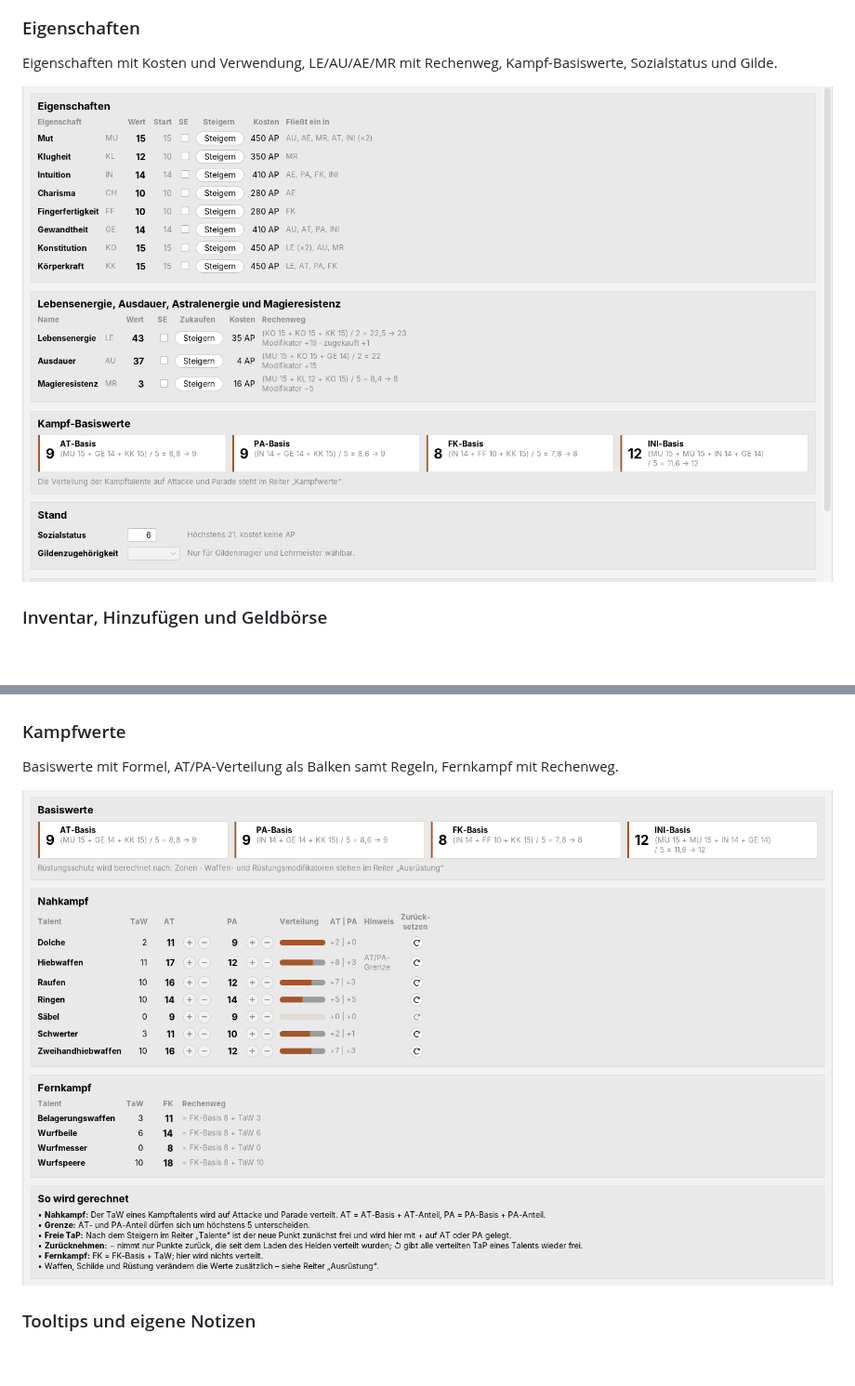
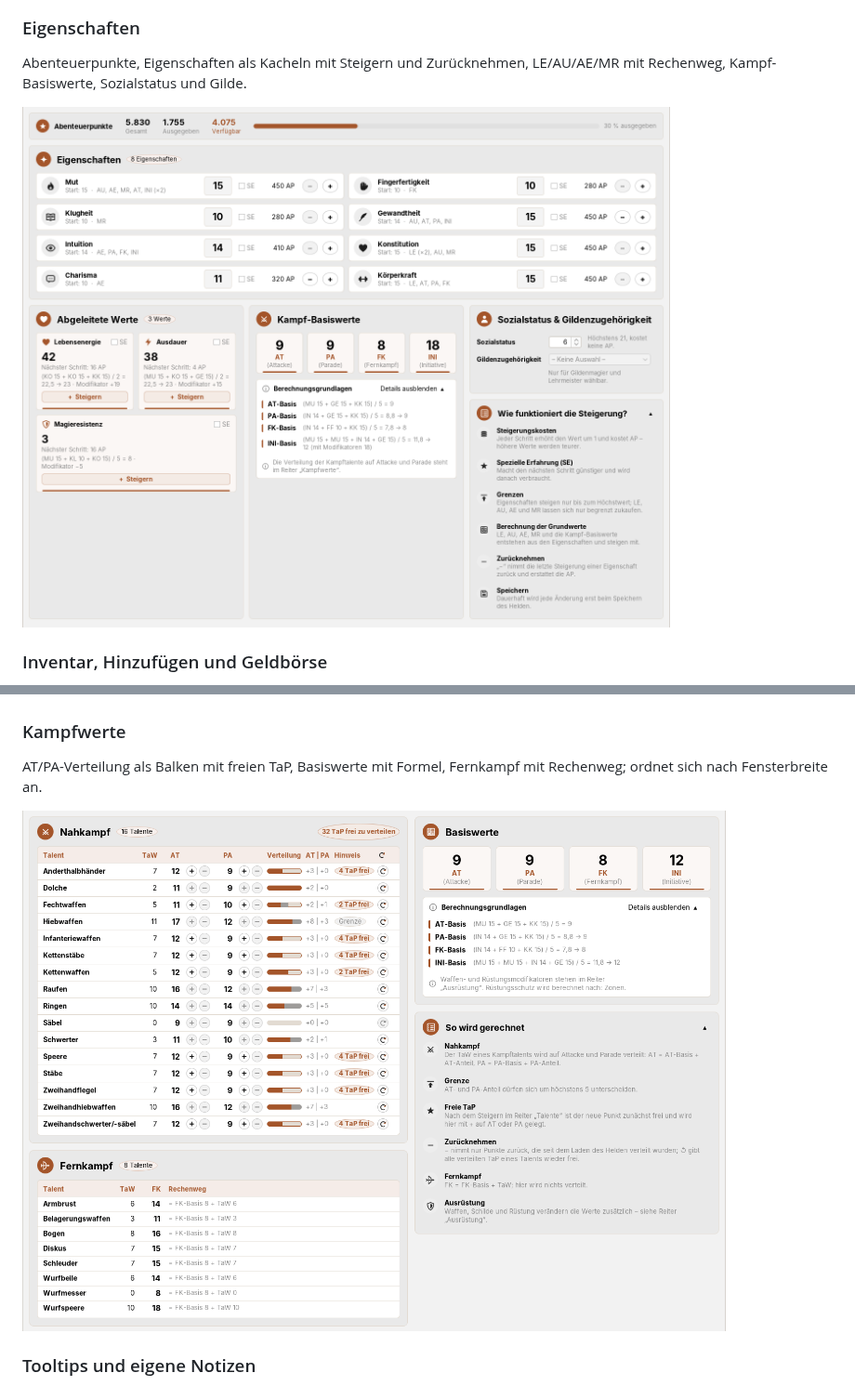
Before and after one commit to NelsonMai/Helden-Software-Modern-UI-Plugin, a Markdown page: README.md, 2 parts joined by grey strips. Shown at 93% size. Rendered like a GitHub page; pictures changed too: docs/bilder/eigenschaften.png, docs/bilder/kampfwerte.png; blank space fills up the shorter version.

Commit message:
README: neue Bilder für Eigenschaften und Kampfwerte
Co-Authored-By: Claude Opus 5.5 <noreply@anthropic.com>
Claude-Session: https://claude.ai/code/session_01XFsH5MfEcgtwerHLdGNyvK

```diff
--- a/README.md
+++ b/README.md
@@ -37,7 +37,8 @@ Steckbrief, Abenteuerpunkte mit Herkunft und *AP hinzufügen …*, Vor-/Nachteil
 
 ### Eigenschaften
 
-Eigenschaften mit Kosten und Verwendung, LE/AU/AE/MR mit Rechenweg, Kampf-Basiswerte, Sozialstatus und Gilde.
+Abenteuerpunkte, Eigenschaften als Kacheln mit Steigern und Zurücknehmen, LE/AU/AE/MR mit Rechenweg, Kampf-Basiswerte,
+Sozialstatus und Gilde.
 
 ![Reiter „Eigenschaften“ im modernen Design](docs/bilder/eigenschaften.png)
 
@@ -63,7 +64,7 @@ beidhändig und Jagdwaffe per Schalter, „Werte …“ und Ablegen direkt; *Bea
 
 ### Kampfwerte
 
-Basiswerte mit Formel, AT/PA-Verteilung als Balken samt Regeln, Fernkampf mit Rechenweg.
+AT/PA-Verteilung als Balken mit freien TaP, Basiswerte mit Formel, Fernkampf mit Rechenweg; ordnet sich nach Fensterbreite an.
 
 ![Reiter „Kampfwerte“ im modernen Design](docs/bilder/kampfwerte.png)
 
```
